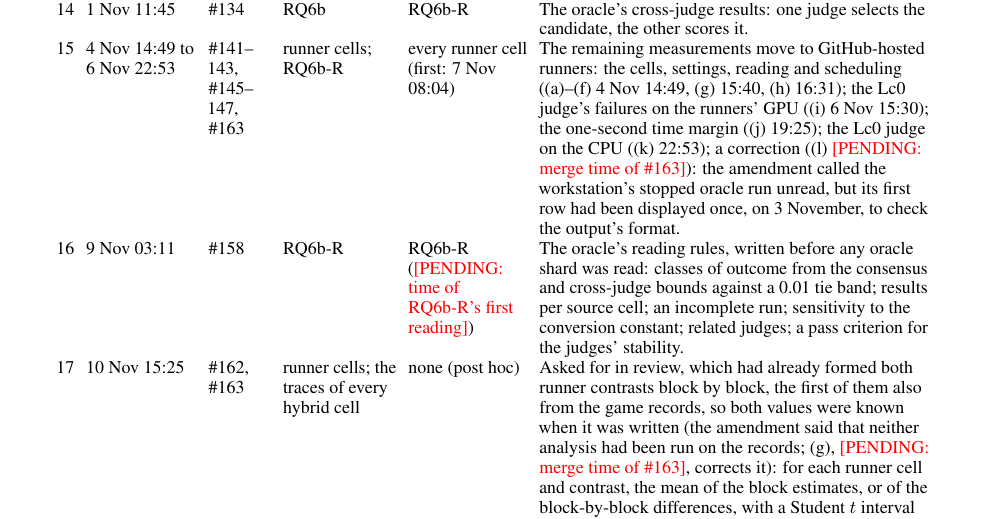
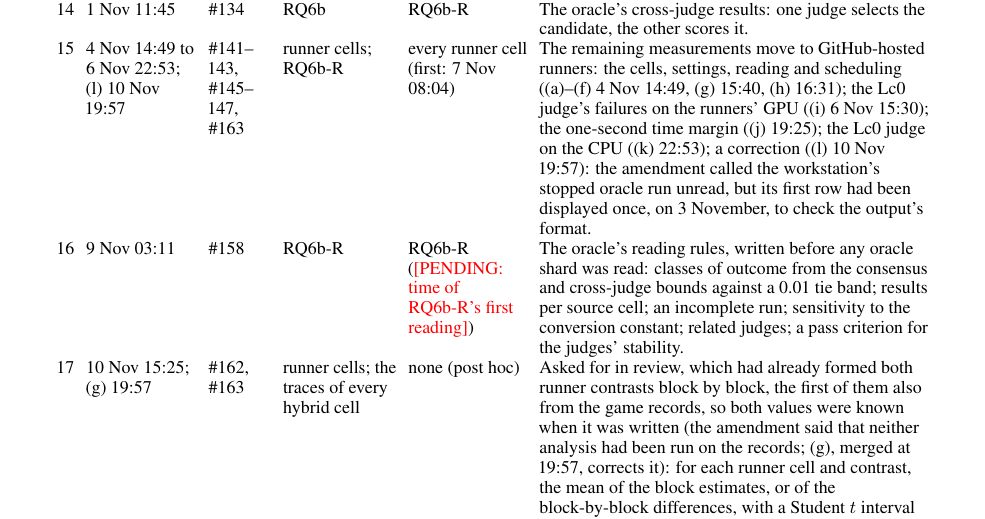
Before and after one commit to NripeshN/MetalFish, a LaTeX paper (docs/paper_v2/paper/main.tex): part of page 30 of 33, cut so that both start at the same text. Compiled offline with pdfLaTeX; a LaTeX package or settings file that is missing is left out.

Commit message:
Manuscript: the merge time of the two corrections (amendments table, items 15 (l) and 17 (g))

```diff
--- a/docs/paper_v2/paper/main.tex
+++ b/docs/paper_v2/paper/main.tex
@@ -688,9 +688,9 @@ Amendment~16 fixed, before RQ6b-R was read, what each class of outcome changes.
 12 & 27 Oct 22:07 & \#110 & RQ1a, RQ5c, RQ6b, RQ6d; every cell's sensitivity analyses & RQ1a (31 Oct 07:50) & After a design review with every result withheld from the reviewers: the reading rules and meaning of each outcome of RQ1a and RQ5c, further sensitivity analyses, GPU and memory covariates, the oracle's judging design and the description of RQ6d. \\
 13 & 31 Oct 15:28 & \#122 & workstation cells; M1--M6 & RQ2a (31 Oct, after 18:22); after RQ1a & The cells ran on four automatically installed builds of macOS 27.2; every cell is also reported by build, and the microbenchmarks with their builds. \\
 14 & 1 Nov 11:45 & \#134 & RQ6b & RQ6b-R & The oracle's cross-judge results: one judge selects the candidate, the other scores it. \\
-15 & 4 Nov 14:49 to 6 Nov 22:53 & \#141--143, \#145--147, \#163 & runner cells; RQ6b-R & every runner cell (first: 7 Nov 08:04) & The remaining measurements move to GitHub-hosted runners: the cells, settings, reading and scheduling ((a)--(f) 4 Nov 14:49, (g) 15:40, (h) 16:31); the Lc0 judge's failures on the runners' GPU ((i) 6 Nov 15:30); the one-second time margin ((j) 19:25); the Lc0 judge on the CPU ((k) 22:53); a correction ((l) \pending{merge time of \#163}): the amendment called the workstation's stopped oracle run unread, but its first row had been displayed once, on 3 November, to check the output's format. \\
+15 & 4 Nov 14:49 to 6 Nov 22:53; (l) 10 Nov 19:57 & \#141--143, \#145--147, \#163 & runner cells; RQ6b-R & every runner cell (first: 7 Nov 08:04) & The remaining measurements move to GitHub-hosted runners: the cells, settings, reading and scheduling ((a)--(f) 4 Nov 14:49, (g) 15:40, (h) 16:31); the Lc0 judge's failures on the runners' GPU ((i) 6 Nov 15:30); the one-second time margin ((j) 19:25); the Lc0 judge on the CPU ((k) 22:53); a correction ((l) 10 Nov 19:57): the amendment called the workstation's stopped oracle run unread, but its first row had been displayed once, on 3 November, to check the output's format. \\
 16 & 9 Nov 03:11 & \#158 & RQ6b-R & RQ6b-R (\pending{time of RQ6b-R's first reading}) & The oracle's reading rules, written before any oracle shard was read: classes of outcome from the consensus and cross-judge bounds against a 0.01 tie band; results per source cell; an incomplete run; sensitivity to the conversion constant; related judges; a pass criterion for the judges' stability. \\
-17 & 10 Nov 15:25 & \#162, \#163 & runner cells; the traces of every hybrid cell & none (post hoc) & Asked for in review, which had already formed both runner contrasts block by block, the first of them also from the game records, so both values were known when it was written (the amendment said that neither analysis had been run on the records; (g), \pending{merge time of \#163}, corrects it): for each runner cell and contrast, the mean of the block estimates, or of the block-by-block differences, with a Student $t$ interval over the blocks, beside the registered interval and the block bootstrap; per cell, how many transformer-enabled moves ended with the MCTS playout counter at the agreement rule's thresholds. The cells' intervals, the second contrast from the records and the counts were first computed after the merge. \\
+17 & 10 Nov 15:25; (g) 19:57 & \#162, \#163 & runner cells; the traces of every hybrid cell & none (post hoc) & Asked for in review, which had already formed both runner contrasts block by block, the first of them also from the game records, so both values were known when it was written (the amendment said that neither analysis had been run on the records; (g), merged at 19:57, corrects it): for each runner cell and contrast, the mean of the block estimates, or of the block-by-block differences, with a Student $t$ interval over the blocks, beside the registered interval and the block bootstrap; per cell, how many transformer-enabled moves ended with the MCTS playout counter at the agreement rule's thresholds. The cells' intervals, the second contrast from the records and the counts were first computed after the merge. \\
 \bottomrule
 \end{tabular}
 \end{table}
```
